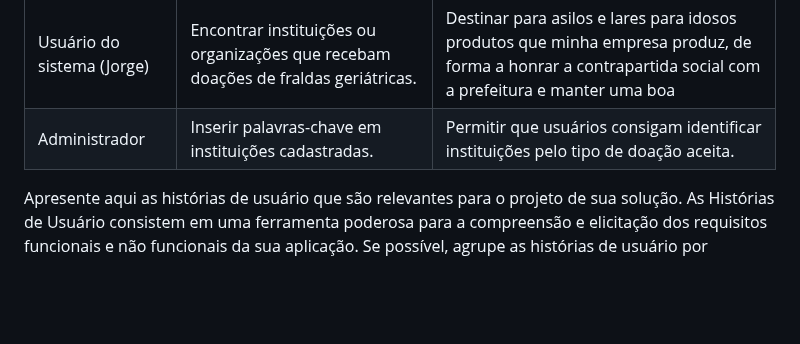
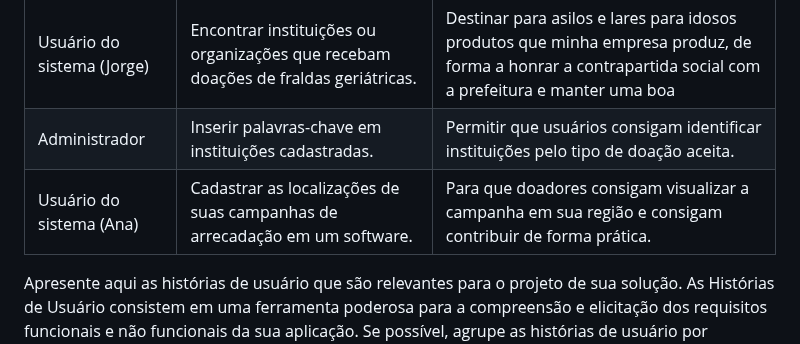
Before and after one commit to ICEI-PUC-Minas-PMV-SI/pmv-si-2023-2-pe1-t2-doeaqui, a Markdown page: docs/especification.md, the part around the change. Rendered like a GitHub page; blank space fills up the shorter version.

Commit message:
historiapersona2.md

```diff
--- a/docs/especification.md
+++ b/docs/especification.md
@@ -124,7 +124,7 @@ Com base na análise das personas forma identificadas as seguintes histórias de
 |--------------------|------------------------------------|----------------------------------------|
 |Usuário do sistema (Jorge)  | Encontrar instituições ou organizações que recebam doações de fraldas geriátricas.  | Destinar para asilos e lares para idosos produtos que minha empresa produz, de forma a honrar a contrapartida social com a prefeitura e manter uma boa |
 |Administrador       | Inserir palavras-chave em instituições cadastradas. | Permitir que usuários consigam identificar instituições pelo tipo de doação aceita. |
-
+|Usuário do sistema (Ana) | Cadastrar as localizações de suas campanhas de arrecadação em um software. | Para que doadores consigam visualizar a campanha em sua região e consigam contribuir de forma prática. |
 
 Apresente aqui as histórias de usuário que são relevantes para o projeto de sua solução. As Histórias de Usuário consistem em uma ferramenta poderosa para a compreensão e elicitação dos requisitos funcionais e não funcionais da sua aplicação. Se possível, agrupe as histórias de usuário por contexto, para facilitar consultas recorrentes à essa parte do documento.
 
```
